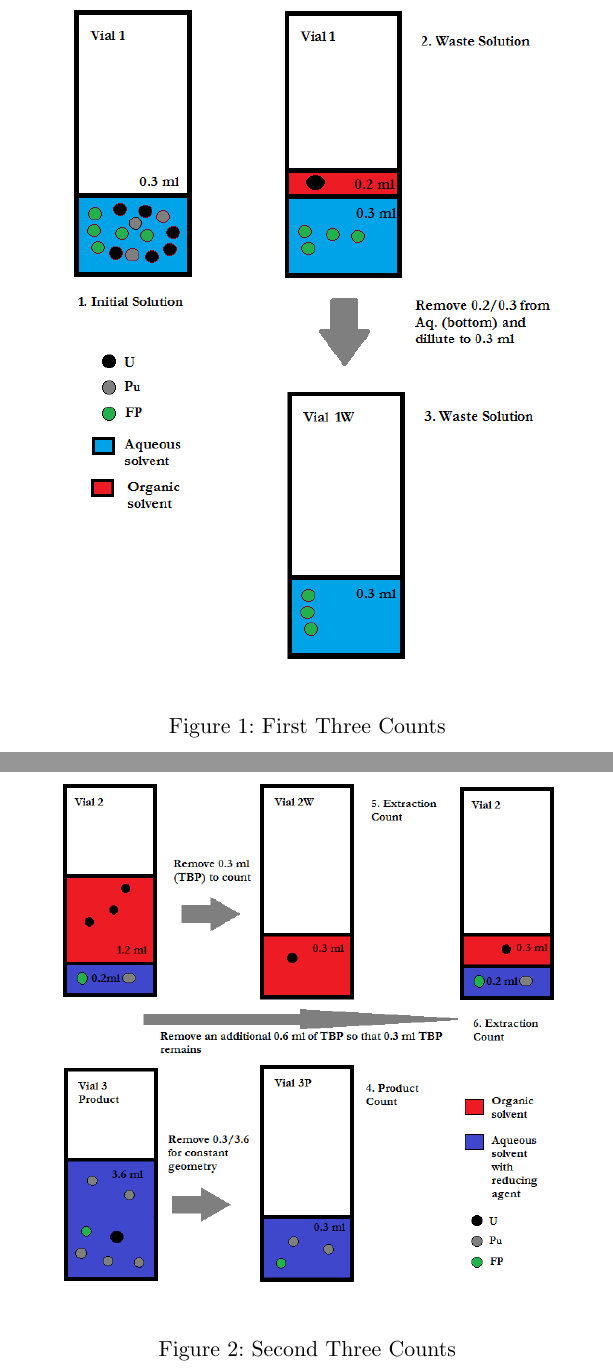
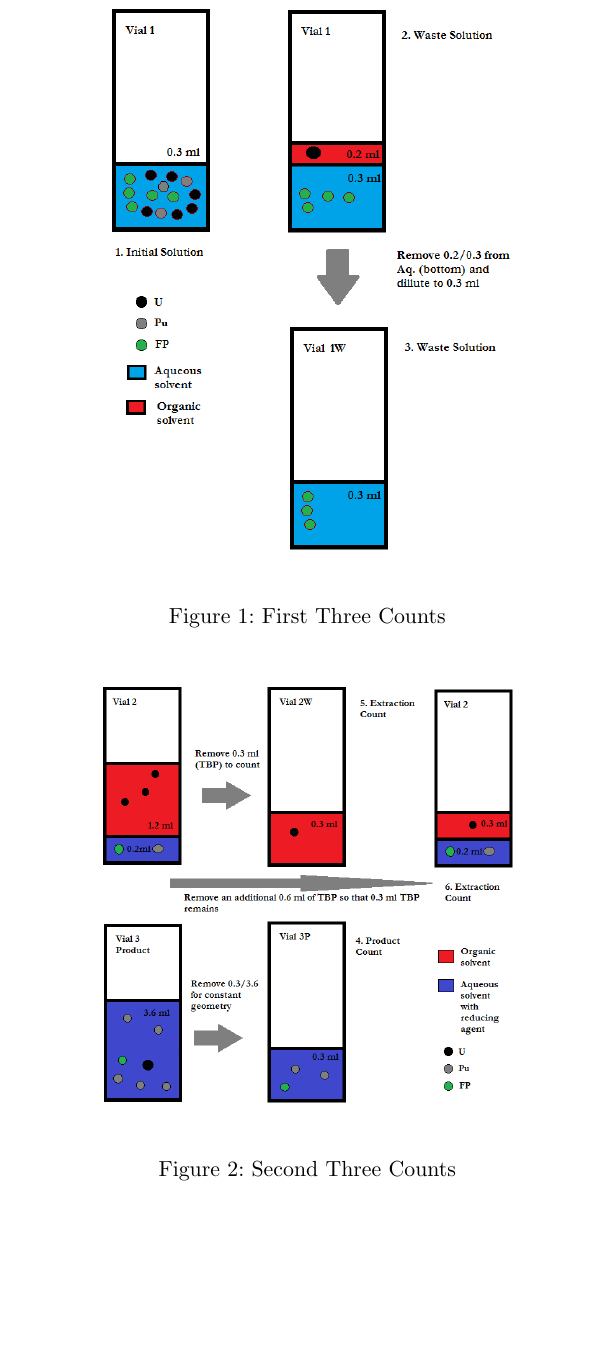
Before and after one commit to teamsspaul/LabWork, a LaTeX book (Notebook/lab_book_1.tex): two parts of pages 16 and 17 of 21 before the commit and part of page 16 of 20 after it, the two joined at a grey line, cut so that both start at the same text, the shorter picture padded with empty space. Compiled offline with pdfLaTeX.

Commit message:
"Update Files"

```diff
--- a/Notebook/lab_book_1.tex
+++ b/Notebook/lab_book_1.tex
@@ -579,7 +579,7 @@ There are 6 things to count.
 
 \begin{figure}[H] % Example of including images
 \begin{center}
-  \includegraphics[width=0.6\linewidth]
+  \includegraphics[width=0.5\linewidth]
                   {Figures/Extraction_Cycle_1_First_3_Counts}
 \end{center}
 \caption{First Three Counts}
@@ -588,7 +588,7 @@ There are 6 things to count.
 
 \begin{figure}[H] % Example of including images
 \begin{center}
-  \includegraphics[width=0.6\linewidth]
+  \includegraphics[width=0.5\linewidth]
                   {Figures/Back_Extraction_Cycle_1_Last_3_Counts}
 \end{center}
 \caption{Second Three Counts}
```
Also changed, not shown: Notebook/lab_book_1.pdf, Notebook/lab_book_1.tex (4 more changed lines), 1 other file.
